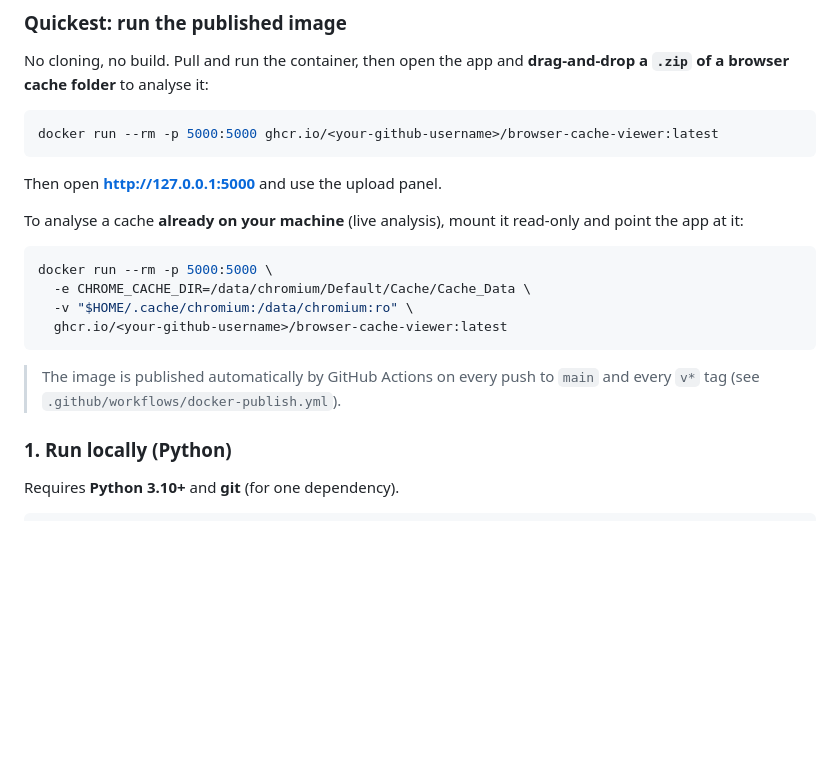
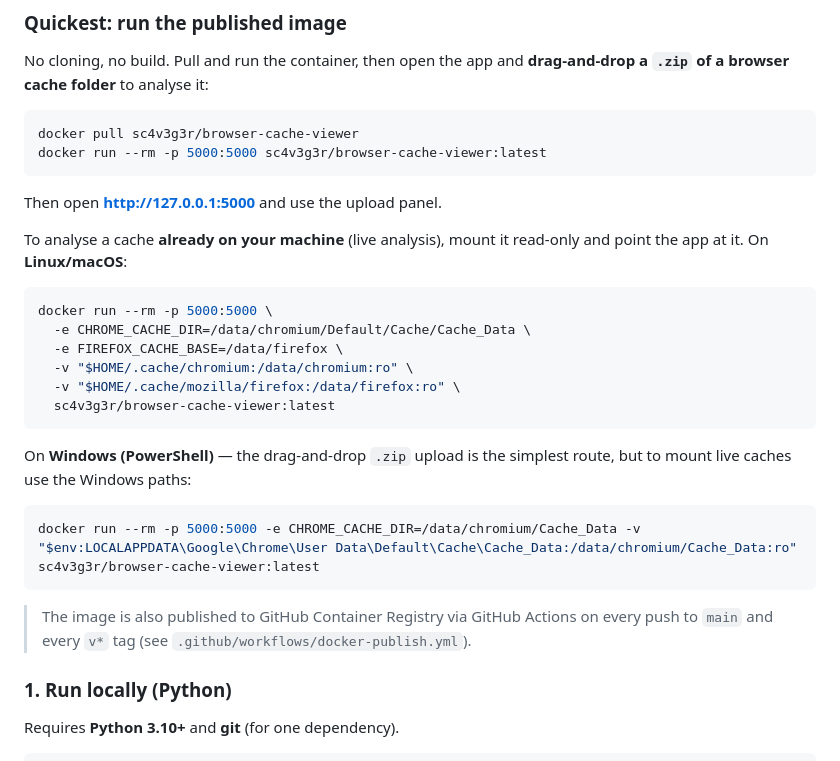
Before and after one commit to Sc4v3g3r/browser-cache-viewer, a Markdown page: README.md, the part around the change. GitHub-like rendering; blank space fills up the shorter version.

Commit message:
Point Docker quick-start at Docker Hub image (sc4v3g3r) + Windows example

````diff
--- a/README.md
+++ b/README.md
@@ -59,23 +59,34 @@ No cloning, no build. Pull and run the container, then open the app and
 **drag-and-drop a `.zip` of a browser cache folder** to analyse it:
 
 ```bash
-docker run --rm -p 5000:5000 ghcr.io/<your-github-username>/browser-cache-viewer:latest
+docker pull sc4v3g3r/browser-cache-viewer
+docker run --rm -p 5000:5000 sc4v3g3r/browser-cache-viewer:latest
 ```
 
 Then open **http://127.0.0.1:5000** and use the upload panel.
 
 To analyse a cache **already on your machine** (live analysis), mount it
-read-only and point the app at it:
+read-only and point the app at it. On **Linux/macOS**:
 
 ```bash
 docker run --rm -p 5000:5000 \
   -e CHROME_CACHE_DIR=/data/chromium/Default/Cache/Cache_Data \
+  -e FIREFOX_CACHE_BASE=/data/firefox \
   -v "$HOME/.cache/chromium:/data/chromium:ro" \
-  ghcr.io/<your-github-username>/browser-cache-viewer:latest
+  -v "$HOME/.cache/mozilla/firefox:/data/firefox:ro" \
+  sc4v3g3r/browser-cache-viewer:latest
 ```
 
-> The image is published automatically by GitHub Actions on every push to
-> `main` and every `v*` tag (see `.github/workflows/docker-publish.yml`).
+On **Windows (PowerShell)** — the drag-and-drop `.zip` upload is the simplest
+route, but to mount live caches use the Windows paths:
+
+```powershell
+docker run --rm -p 5000:5000 -e CHROME_CACHE_DIR=/data/chromium/Cache_Data -v "$env:LOCALAPPDATA\Google\Chrome\User Data\Default\Cache\Cache_Data:/data/chromium/Cache_Data:ro" sc4v3g3r/browser-cache-viewer:latest
+```
+
+> The image is also published to GitHub Container Registry via GitHub Actions on
+> every push to `main` and every `v*` tag (see
+> `.github/workflows/docker-publish.yml`).
 
 ### 1. Run locally (Python)
 
````
